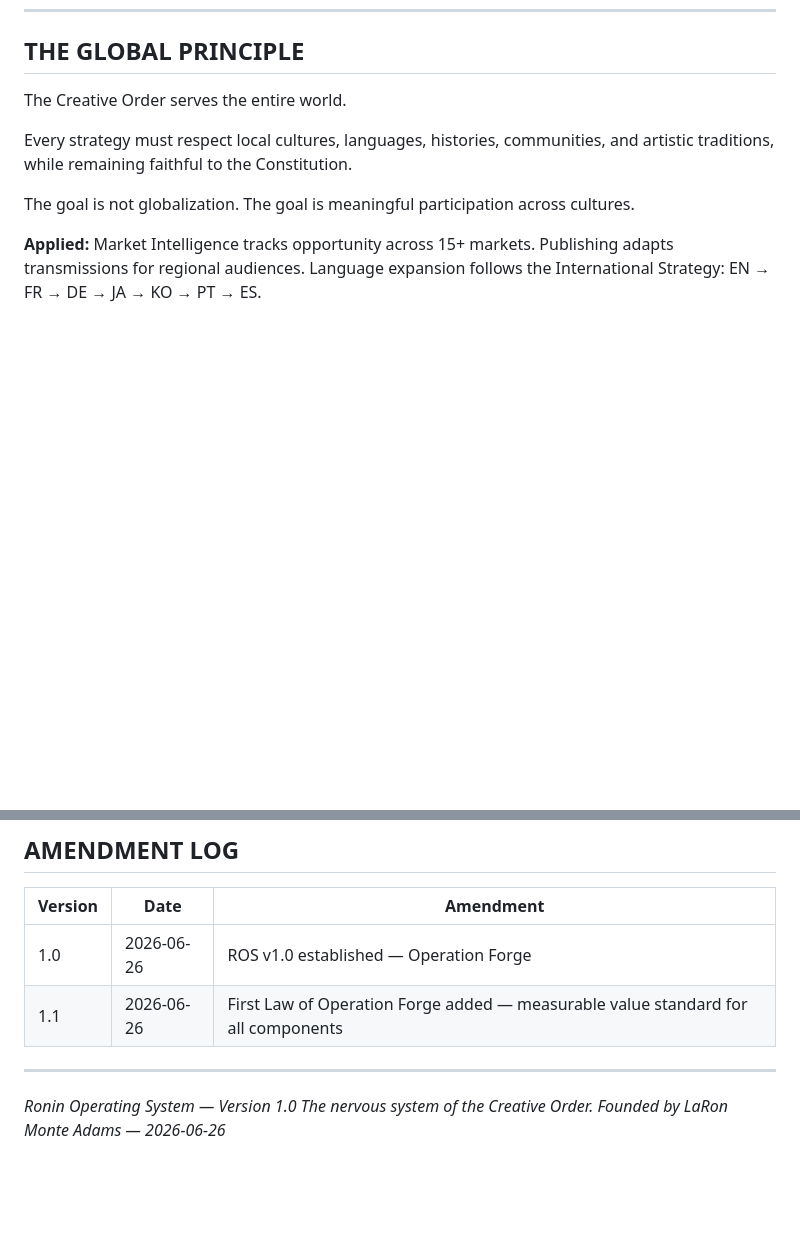
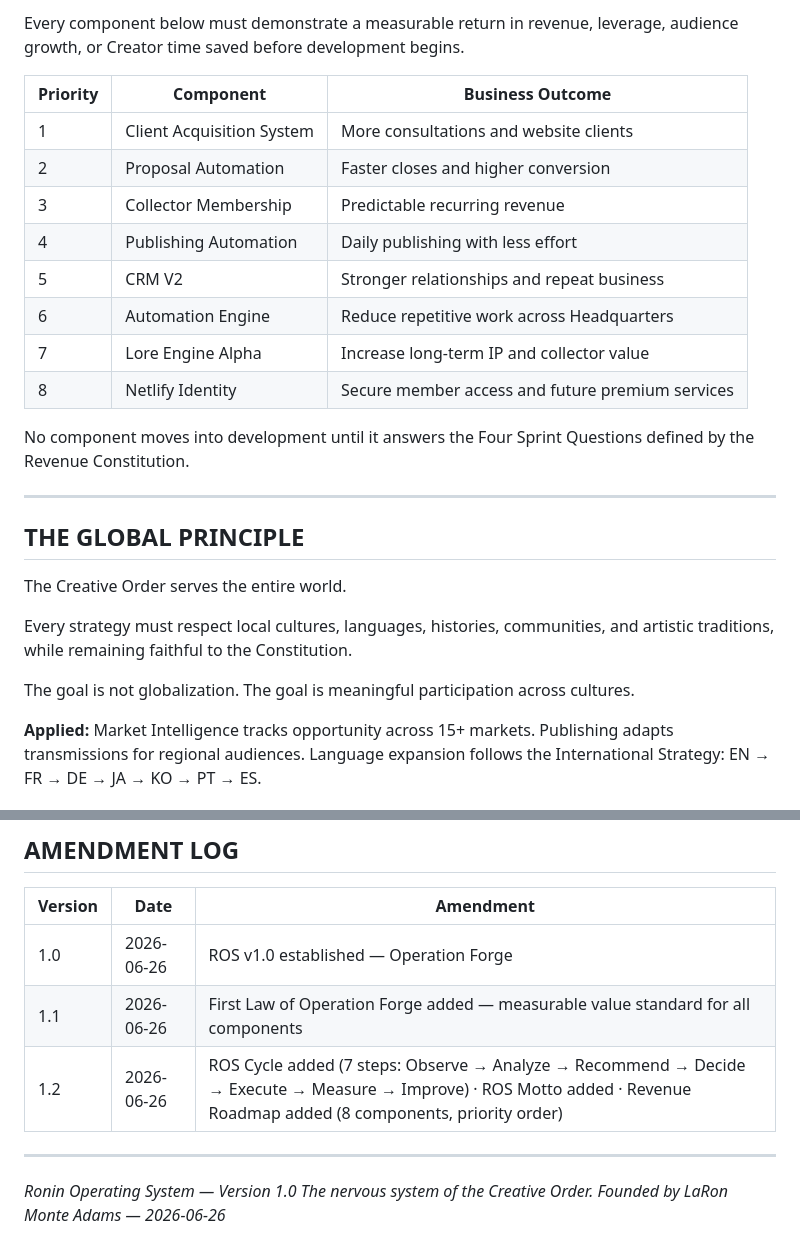
Before and after one commit to shinobikush74/ronin-monk-media-site, a Markdown page: documentation/ros/RONIN_OPERATING_SYSTEM.md, 2 parts joined by grey strips. GitHub-like rendering; blank space fills up the shorter version.

```diff
--- a/documentation/ros/RONIN_OPERATING_SYSTEM.md
+++ b/documentation/ros/RONIN_OPERATING_SYSTEM.md
@@ -229,3 +313,20 @@ Full architecture detail: `ROS_ARCHITECTURE.md`
+Every component below must demonstrate a measurable return in revenue, leverage, audience growth, or Creator time saved before development begins.
+
+| Priority | Component | Business Outcome |
+|----------|-----------|-----------------|
+| 1 | Client Acquisition System | More consultations and website clients |
+| 2 | Proposal Automation | Faster closes and higher conversion |
+| 3 | Collector Membership | Predictable recurring revenue |
+| 4 | Publishing Automation | Daily publishing with less effort |
+| 5 | CRM V2 | Stronger relationships and repeat business |
+| 6 | Automation Engine | Reduce repetitive work across Headquarters |
+| 7 | Lore Engine Alpha | Increase long-term IP and collector value |
+| 8 | Netlify Identity | Secure member access and future premium services |
+
+No component moves into development until it answers the Four Sprint Questions defined by the Revenue Constitution.
+
+---
+
 ## THE GLOBAL PRINCIPLE
 
 The Creative Order serves the entire world.
@@ -244,6 +345,7 @@ The goal is not globalization. The goal is meaningful participation across cultu
 |---------|------|-----------|
 | 1.0 | 2026-06-26 | ROS v1.0 established — Operation Forge |
 | 1.1 | 2026-06-26 | First Law of Operation Forge added — measurable value standard for all components |
+| 1.2 | 2026-06-26 | ROS Cycle added (7 steps: Observe → Analyze → Recommend → Decide → Execute → Measure → Improve) · ROS Motto added · Revenue Roadmap added (8 components, priority order) |
 
 ---
 
```
Also changed, not shown: other parts of documentation/ros/RONIN_OPERATING_SYSTEM.md (+84 -0 lines).
